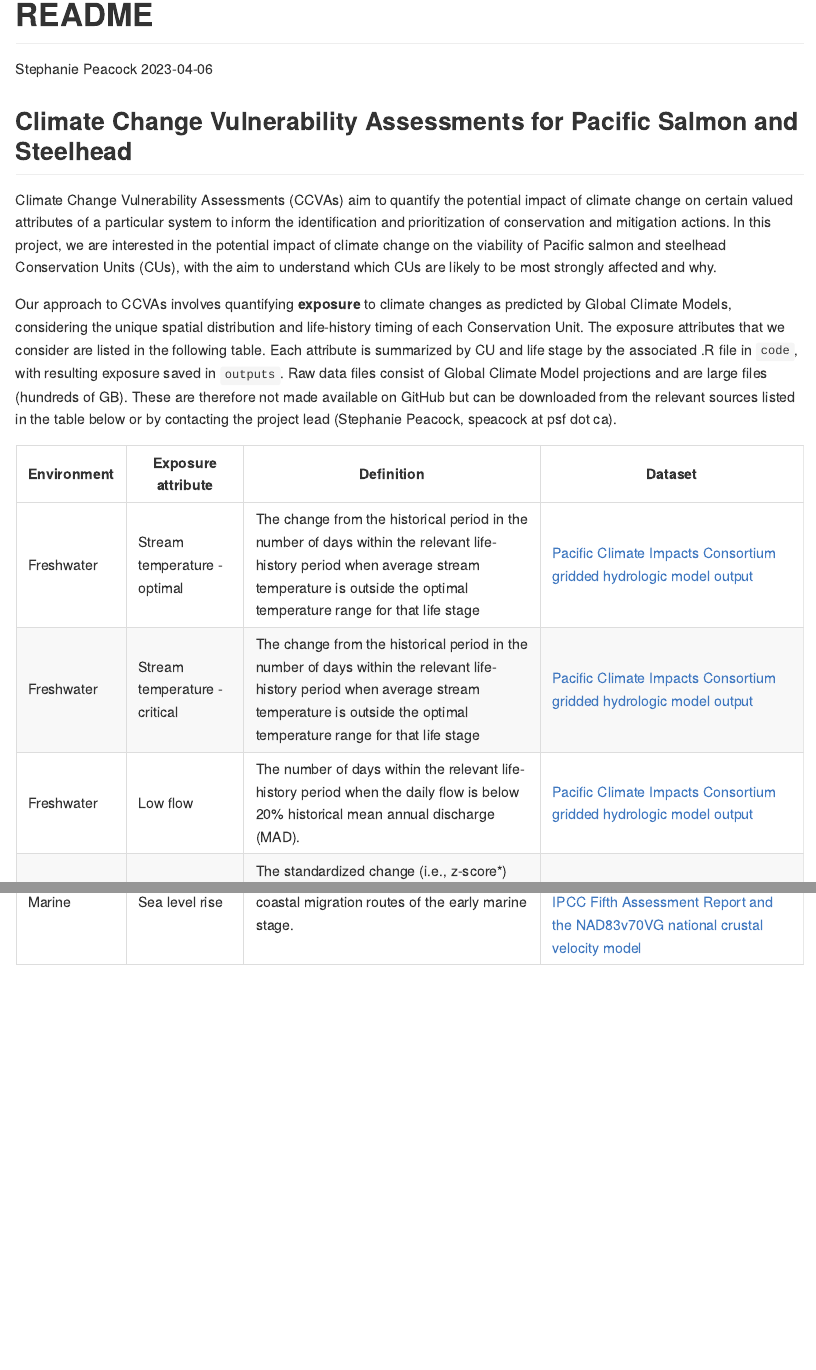
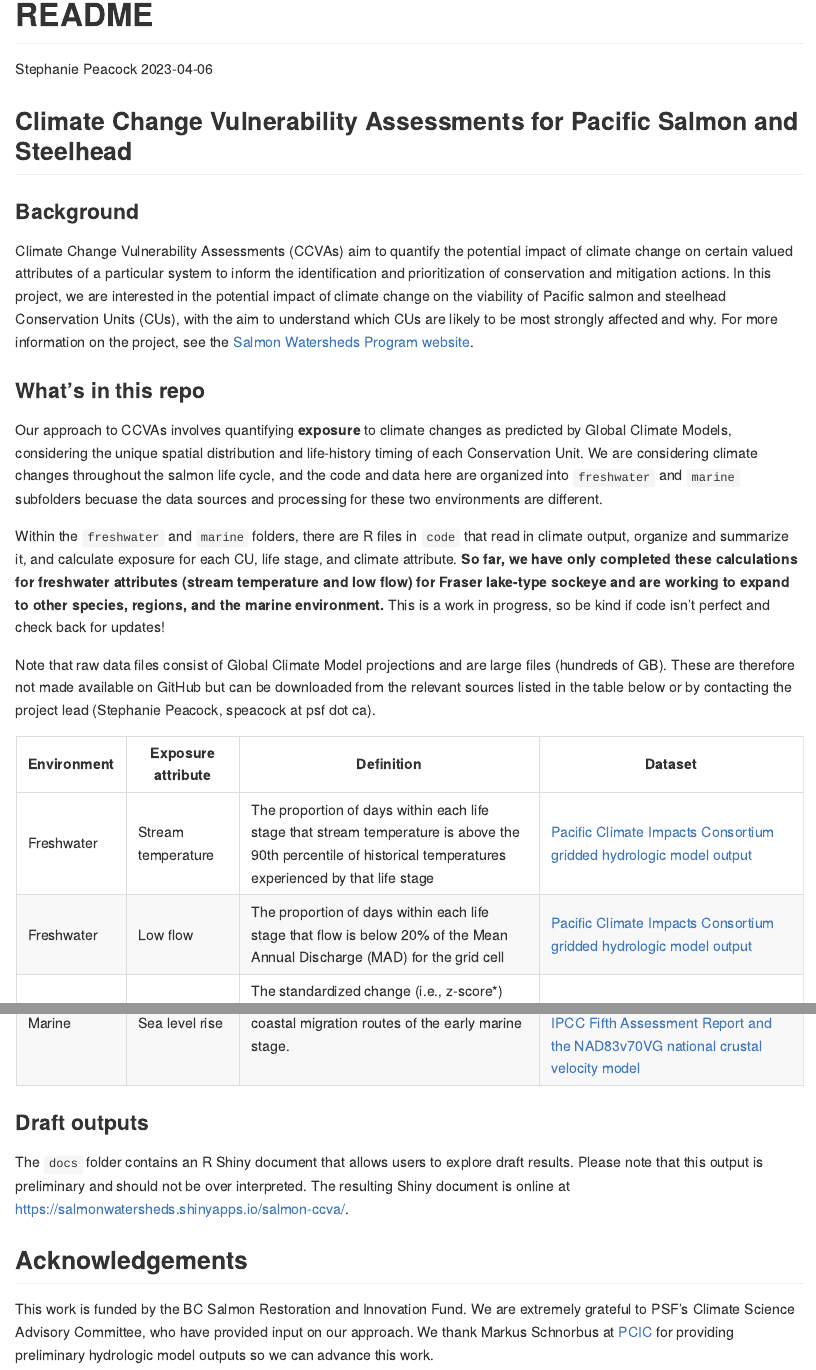
Before and after one commit to salmonwatersheds/ccva, an R Markdown document (README.Rmd): the page in a window 1100 px wide, from its top, and a second part further down, joined at a grey line. The pictures show the output file README.md that the author committed with the source, drawn offline in the style of GitHub.

Commit message:
Update readme

```diff
--- a/README.Rmd
+++ b/README.Rmd
@@ -11,18 +11,31 @@ knitr::opts_chunk$set(echo = TRUE)
 
 ## Climate Change Vulnerability Assessments for Pacific Salmon and Steelhead
 
-Climate Change Vulnerability Assessments (CCVAs) aim to quantify the potential impact of climate change on certain valued attributes of a particular system to inform the identification and prioritization of conservation and mitigation actions. In this project, we are interested in the potential impact of climate change on the viability of Pacific salmon and steelhead Conservation Units (CUs), with the aim to understand which CUs are likely to be most strongly affected and why.
+### Background
+Climate Change Vulnerability Assessments (CCVAs) aim to quantify the potential impact of climate change on certain valued attributes of a particular system to inform the identification and prioritization of conservation and mitigation actions. In this project, we are interested in the potential impact of climate change on the viability of Pacific salmon and steelhead Conservation Units (CUs), with the aim to understand which CUs are likely to be most strongly affected and why.  For more information on the project, see the [Salmon Watersheds Program website](https://salmonwatersheds.ca/project/ps13/).
 
-Our approach to CCVAs involves quantifying **exposure** to climate changes as predicted by Global Climate Models, considering the unique spatial distribution and life-history timing of each Conservation Unit. The exposure attributes that we consider are listed in the following table. Each attribute is summarized by CU and life stage by the associated .R file in `code`, with resulting exposure saved in `outputs`. Raw data files consist of Global Climate Model projections and are large files (hundreds of GB). These are therefore not made available on GitHub but can be downloaded from the relevant sources listed in the table below or by contacting the project lead (Stephanie Peacock, speacock at psf dot ca).
+### What's in this repo
+Our approach to CCVAs involves quantifying **exposure** to climate changes as predicted by Global Climate Models, considering the unique spatial distribution and life-history timing of each Conservation Unit. We are considering climate changes throughout the salmon life cycle, and the code and data here are organized into `freshwater` and `marine` subfolders becuase the data sources and processing for these two environments are different.
+
+Within the `freshwater` and `marine` folders, there are R files in `code` that  read in climate output, organize and summarize it, and calculate exposure for each CU, life stage, and climate attribute. **So far, we have only completed these calculations for freshwater attributes (stream temperature and low flow) for Fraser lake-type sockeye and are working to expand to other species, regions, and the marine environment.** This is a work in progress, so be kind if code isn't perfect and check back for updates!
+
+Note that raw data files consist of Global Climate Model projections and are large files (hundreds of GB). These are therefore not made available on GitHub but can be downloaded from the relevant sources listed in the table below or by contacting the project lead (Stephanie Peacock, speacock at psf dot ca).
 
 | Environment | Exposure attribute | Definition | Dataset |
 | ------------ | ------------ | -------------------------------- | ------------ |
-| Freshwater | Stream temperature - optimal | The change from the historical period in the number of days within the relevant life-history period when average stream temperature is outside the optimal temperature range for that life stage | [Pacific Climate Impacts Consortium gridded hydrologic model output](https://www.pacificclimate.org/data/gridded-hydrologic-model-output) |
-| Freshwater | Stream temperature - critical | The change from the historical period in the number of days within the relevant life-history period when average stream temperature is outside the optimal temperature range for that life stage | [Pacific Climate Impacts Consortium gridded hydrologic model output](https://www.pacificclimate.org/data/gridded-hydrologic-model-output) |
-| Freshwater | Low flow | The number of days within the relevant life-history period when the daily flow is below 20% historical mean annual discharge (MAD). | [Pacific Climate Impacts Consortium gridded hydrologic model output](https://www.pacificclimate.org/data/gridded-hydrologic-model-output) |
+| Freshwater | Stream temperature | The proportion of days within each life stage that stream temperature is above the 90th percentile of historical temperatures experienced by that life stage | [Pacific Climate Impacts Consortium gridded hydrologic model output](https://www.pacificclimate.org/data/gridded-hydrologic-model-output) |
+| Freshwater | Low flow | The proportion of days within each life stage that flow is below 20% of the Mean Annual Discharge (MAD) for the grid cell | [Pacific Climate Impacts Consortium gridded hydrologic model output](https://www.pacificclimate.org/data/gridded-hydrologic-model-output) |
 | Marine | Sea surface temperature | The standardized change (i.e., z-score*) from the historical period in sea surface temperature over the spatial domain of the early marine stage (CU-specific) or marine rearing stage (species-specific). | [NOAA's Climate Change Web Portal](https://psl.noaa.gov/ipcc/ocn/ccwp.html) |
 | Marine | Sea surface salinity | The standardized change (i.e., z-score*) from the historical period in sea surface salinity over the spatial domain of the early marine stage (CU-specific) or marine rearing stage (species-specific). | [NOAA's Climate Change Web Portal](https://psl.noaa.gov/ipcc/ocn/ccwp.html) |
 | Marine | Sea surface pH | The standardized change (i.e., z-score*) from the historical period in sea surface pH over the spatial domain of the early marine stage (CU-specific) or marine rearing stage (species-specific). | [NOAA's Climate Change Web Portal](https://psl.noaa.gov/ipcc/ocn/ccwp.html) |
 | Marine | Sea level rise | The predicted change in sea level along coastal migration routes of the early marine stage. | [James et al. (2021) Relative sea-level projections for Canada based on the IPCC Fifth Assessment Report and the NAD83v70VG national crustal velocity model](https://geoscan.nrcan.gc.ca/starweb/geoscan/servlet.starweb?path=geoscan/fulle.web&search1=R=327878) |
 <!-- | Freshwater | Beneficial high flows | The change in return interval (in years) for an instantaneous high flow equal to a historical 10-year flood event. | [Pacific Climate Impacts Consortium gridded hydrologic model output](https://www.pacificclimate.org/data/gridded-hydrologic-model-output) | -->
 <!-- | Freshwater | Damaging high flows | The change in the exceedance probability for an instantaneous high flow equal to a historical 100-year flood event. | [Pacific Climate Impacts Consortium gridded hydrologic model output](https://www.pacificclimate.org/data/gridded-hydrologic-model-output) | -->
+
+### Draft outputs
+
+The `docs` folder contains an R Shiny document that allows users to explore draft results. Please note that this output is preliminary and should not be over interpreted. The resulting Shiny document is online at https://salmonwatersheds.shinyapps.io/salmon-ccva/.
+
+## Acknowledgements
+
+This work is funded by the BC Salmon Restoration and Innovation Fund. We are extremely grateful to PSF's Climate Science Advisory Committee, who have provided input on our approach. We thank Markus Schnorbus at [PCIC](www.pacificclimate.org) for providing preliminary hydrologic model outputs so we can advance this work.
```
Also changed, not shown: README.md.
